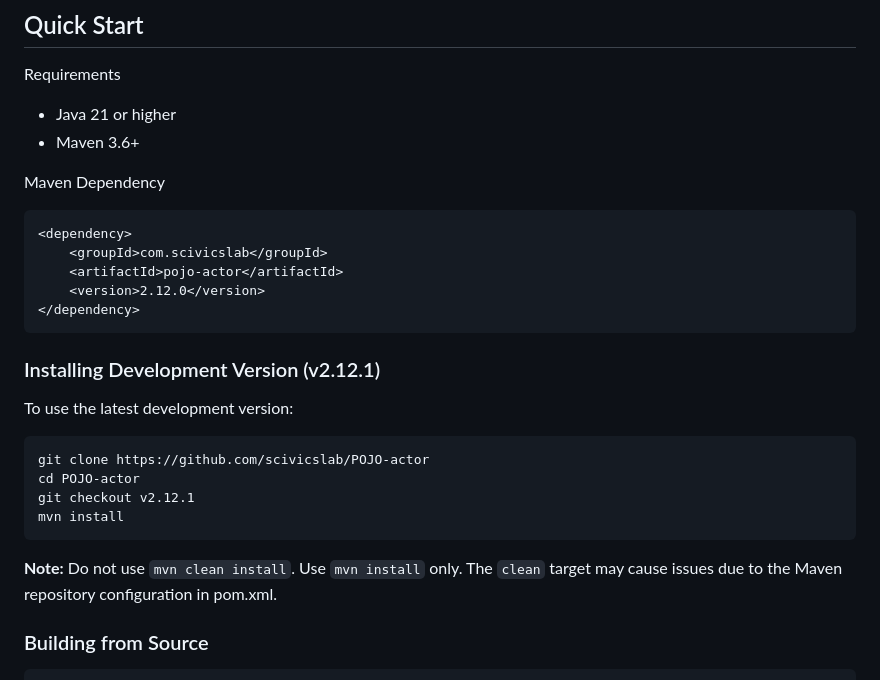
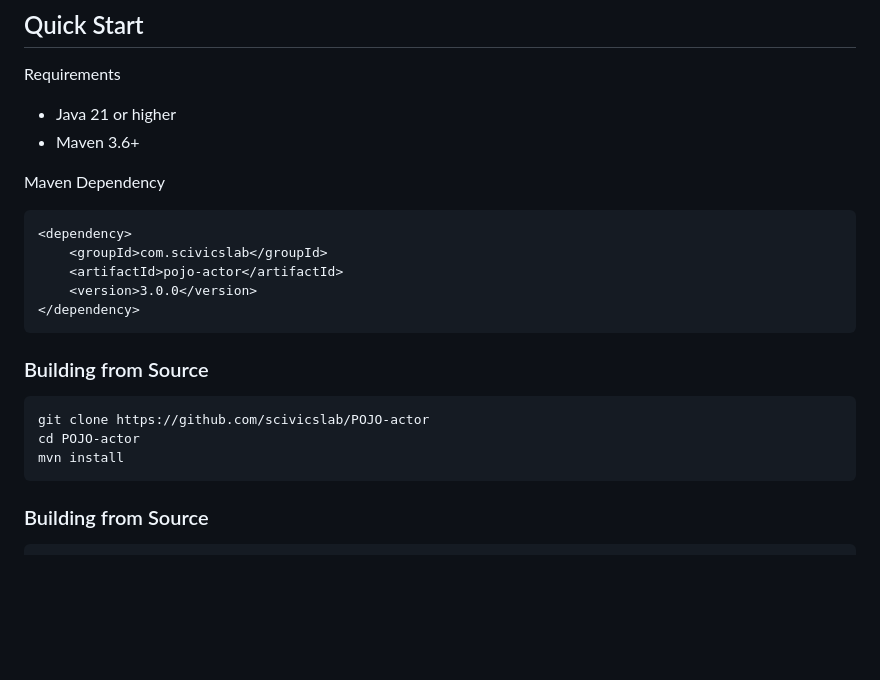
Before and after one commit to scivicslab/POJO-actor, a Markdown page: README.md, the part around the change. Rendered like a GitHub page; blank space fills up the shorter version.

Commit message:
Update README to v3.0.0: fix Maven dependency version and remove outdated dev install instructions
Co-Authored-By: Claude Sonnet 4.6 <noreply@anthropic.com>

````diff
--- a/README.md
+++ b/README.md
@@ -36,26 +36,21 @@ Requirements
 
 Maven Dependency
 
-```
+```xml
 <dependency>
     <groupId>com.scivicslab</groupId>
     <artifactId>pojo-actor</artifactId>
-    <version>2.12.0</version>
+    <version>3.0.0</version>
 </dependency>
 ```
 
-### Installing Development Version (v2.12.1)
-
-To use the latest development version:
+### Building from Source
 
 ```bash
 git clone https://github.com/scivicslab/POJO-actor
 cd POJO-actor
-git checkout v2.12.1
 mvn install
 ```
-
-**Note:** Do not use `mvn clean install`. Use `mvn install` only. The `clean` target may cause issues due to the Maven repository configuration in pom.xml.
 
 ### Building from Source
 
````
